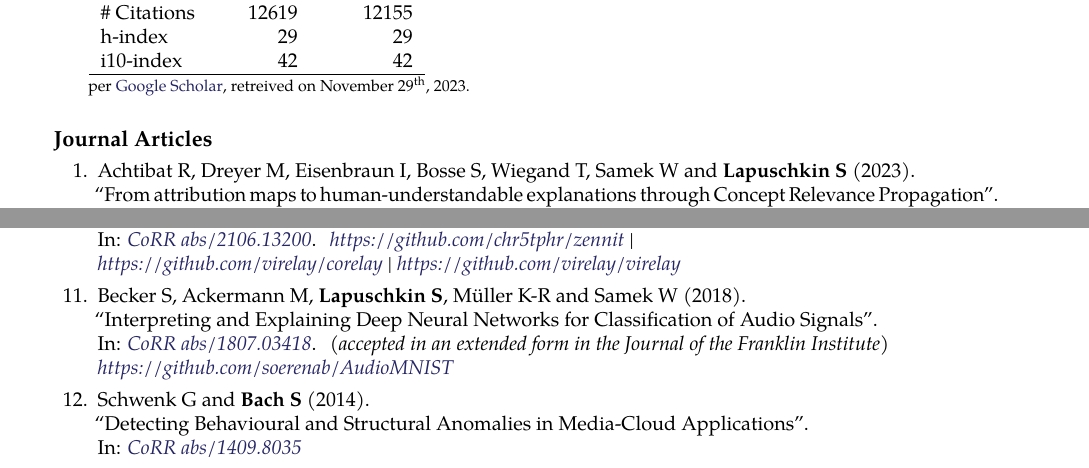
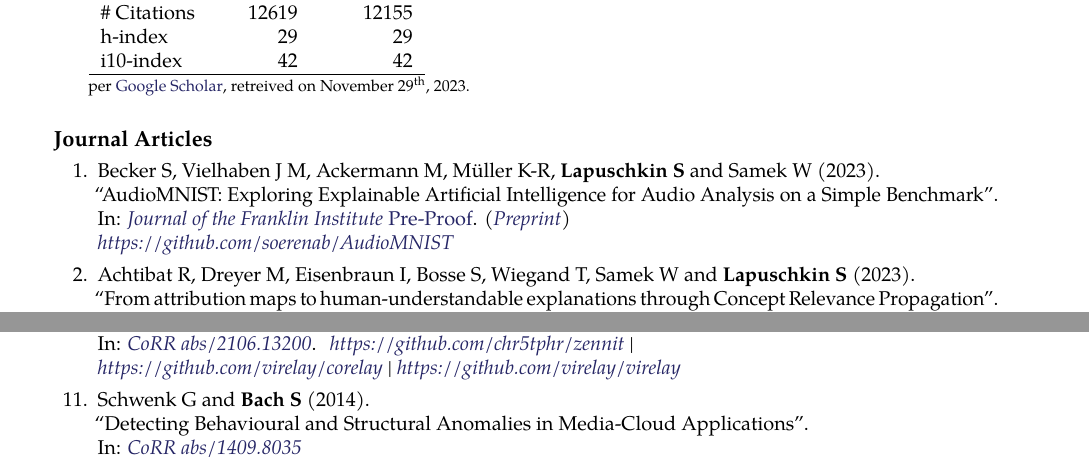
Before and after one commit to sebastian-lapuschkin-sideprojects/latex-cv, a LaTeX CV (cv.tex, which reads sections/publications-journal.tex, sections/publications-preprint.tex): two parts of pages 6 and 10 of 10, joined at a grey line, cut so that both start at the same text. Compiled offline with pdfLaTeX.

Commit message:
graduating AudioMNIST from preprint to peer reviewed journal paper

```diff
--- a/sections/publications-journal.tex
+++ b/sections/publications-journal.tex
@@ -4,6 +4,15 @@
 {\bf Journal Articles}{ }
 {
 \begin{enumerate}
+
+    \item \journalrefwnote{Becker S, Vielhaben J M, Ackermann M, Müller K-R, \textbf{Lapuschkin S} and Samek W}
+                        {2023}
+                        {AudioMNIST: Exploring Explainable Artificial Intelligence for Audio Analysis on a Simple Benchmark}
+                        {Journal of the Franklin Institute}
+                        {Pre-Proof}
+                        {https://www.sciencedirect.com/science/article/pii/S0016003223007378}
+                        {(\href{https://arxiv.org/abs/1807.03418}{Preprint})\\
+                        \href{https://github.com/soerenab/AudioMNIST}{https://github.com/soerenab/AudioMNIST}}
 
     \item \journalrefwnote{Achtibat R, Dreyer M, Eisenbraun I, Bosse S, Wiegand T, Samek W and \textbf{Lapuschkin S}}
                         {2023}
--- a/sections/publications-preprint.tex
+++ b/sections/publications-preprint.tex
@@ -73,16 +73,6 @@
                                 \href{https://github.com/virelay/virelay}{https://github.com/virelay/virelay}
                             }
 
-        \item \preprintrefwnote{Becker S, Ackermann M, \textbf{Lapuschkin S}, M\"uller K-R and Samek W}
-                            {2018}
-                            {Interpreting and Explaining Deep Neural Networks for Classification of Audio Signals}
-                            {CoRR abs/1807.03418}
-                            {https://arxiv.org/abs/1807.03418}
-                            {
-                                (accepted in an extended form in the Journal of the Franklin Institute)\\
-                                \href{https://github.com/soerenab/AudioMNIST}{https://github.com/soerenab/AudioMNIST}
-                            }
-
         \item \preprintref{Schwenk G and \textbf{Bach S}}
                             {2014}
                             {Detecting Behavioural and Structural Anomalies in Media-Cloud Applications}
```
